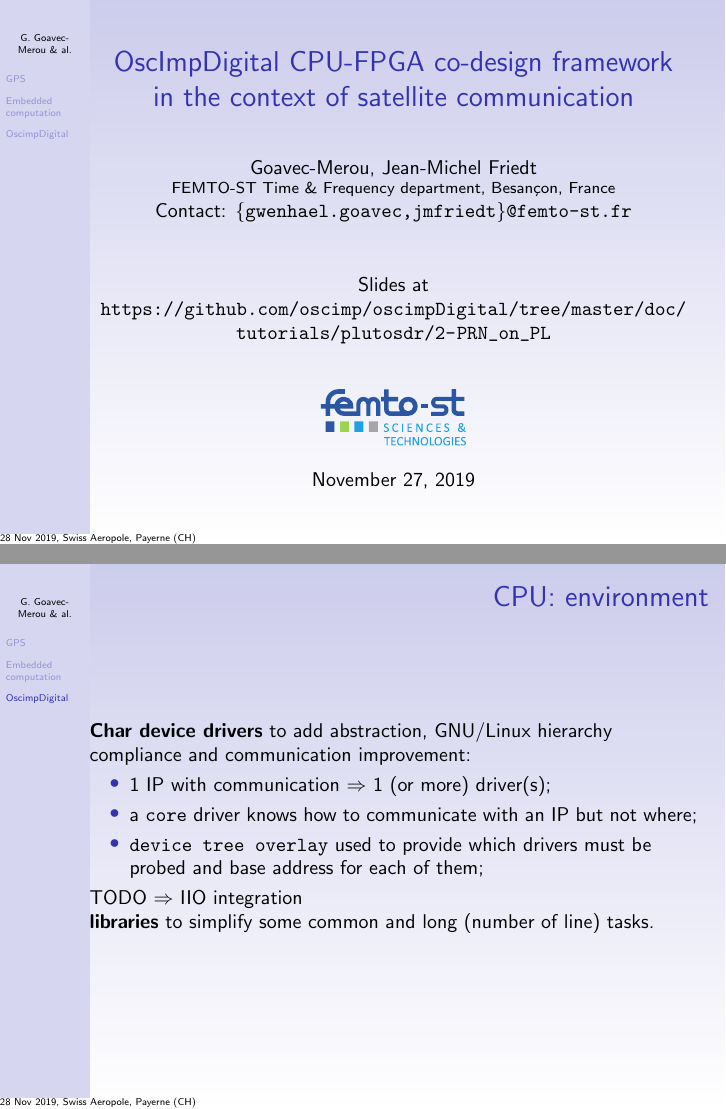
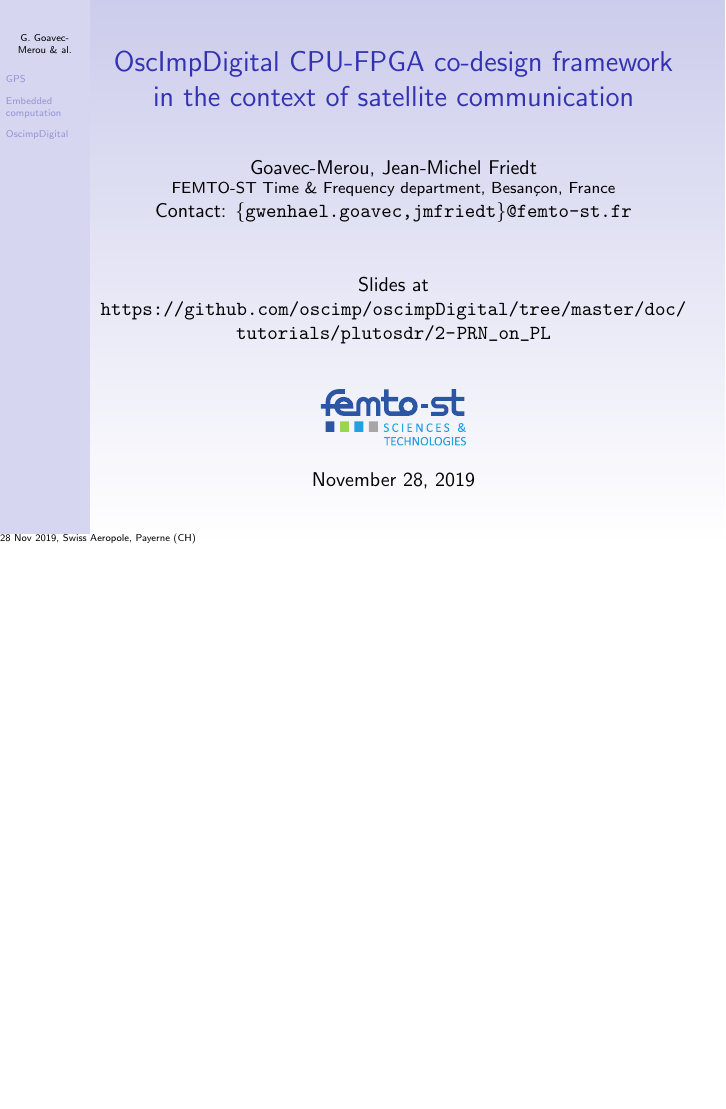
Before and after one commit to oscimp/oscimpDigital, LaTeX slides (doc/tutorials/plutosdr/2-PRN_on_PL/slides/makerspace.tex): pages 1 and 11 of 15 before the commit and page 1 of 14 after it, the two joined at a grey line, the shorter picture padded with empty space. Compiled offline with pdfLaTeX.

Commit message:
plutosdr:2-PRN_on_PL:slides: update

```diff
--- a/doc/tutorials/plutosdr/2-PRN_on_PL/slides/makerspace.tex
+++ b/doc/tutorials/plutosdr/2-PRN_on_PL/slides/makerspace.tex
@@ -38,6 +38,7 @@
 \setbeamertemplate{footline}{28 Nov 2019, Swiss Aeropole, Payerne (CH)}
 
 \begin{document}
+\date{November 28, 2019}
 \author[G. Goavec- Merou \& al.]{Goavec-Merou, Jean-Michel Friedt\\
 {\footnotesize
 FEMTO-ST Time \& Frequency department, Besan\c con, France \\
@@ -300,19 +301,19 @@ End user aspect:
 \end{minipage}
 \includegraphics[width=0.9\textwidth]{./img/displayIf}
 }
-\frame{\frametitle{CPU: environment}
-{\bf Char device drivers} to add abstraction, GNU/Linux hierarchy compliance and
-communication improvement:
-\begin{itemize}
-\item 1 IP with communication $\Rightarrow$ 1 (or more) driver(s);
-\item a {\tt core} driver knows how to communicate with an IP but not where;
-\item {\tt device tree overlay} used to provide which drivers must be probed and
-base address for each of them;
-\end{itemize}
-TODO $\Rightarrow$ IIO integration
-
-{\bf libraries} to simplify some common and long (number of line) tasks.
-}
+%\frame{\frametitle{CPU: environment}
+%{\bf Char device drivers} to add abstraction, GNU/Linux hierarchy compliance and
+%communication improvement:
+%\begin{itemize}
+%\item 1 IP with communication $\Rightarrow$ 1 (or more) driver(s);
+%\item a {\tt core} driver knows how to communicate with an IP but not where;
+%\item {\tt device tree overlay} used to provide which drivers must be probed and
+%base address for each of them;
+%\end{itemize}
+%TODO $\Rightarrow$ IIO integration
+%
+%{\bf libraries} to simplify some common and long (number of line) tasks.
+%}
 
 \frame{\frametitle{CPU: application}
 Application structure:
```
Also changed, not shown: 1 other file.
